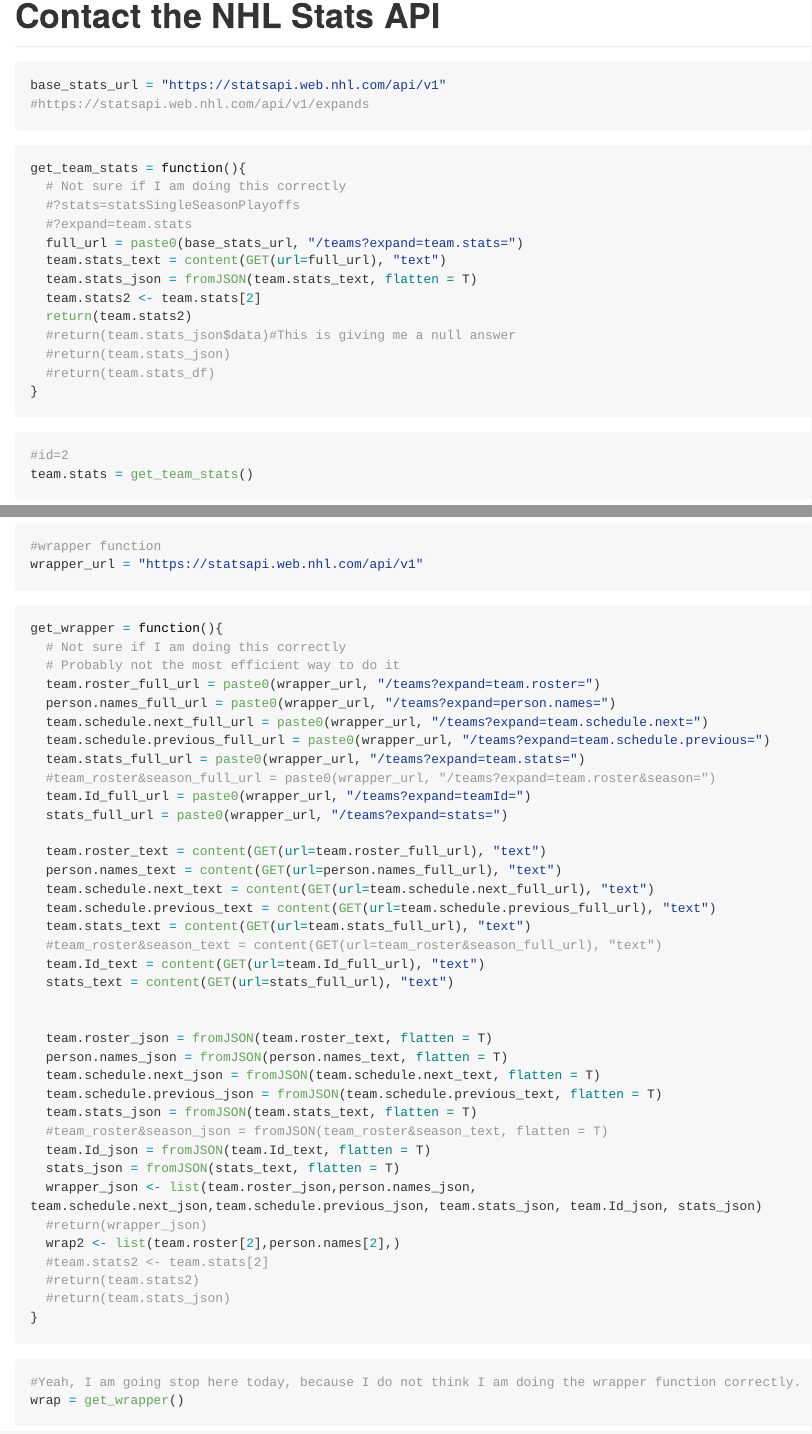
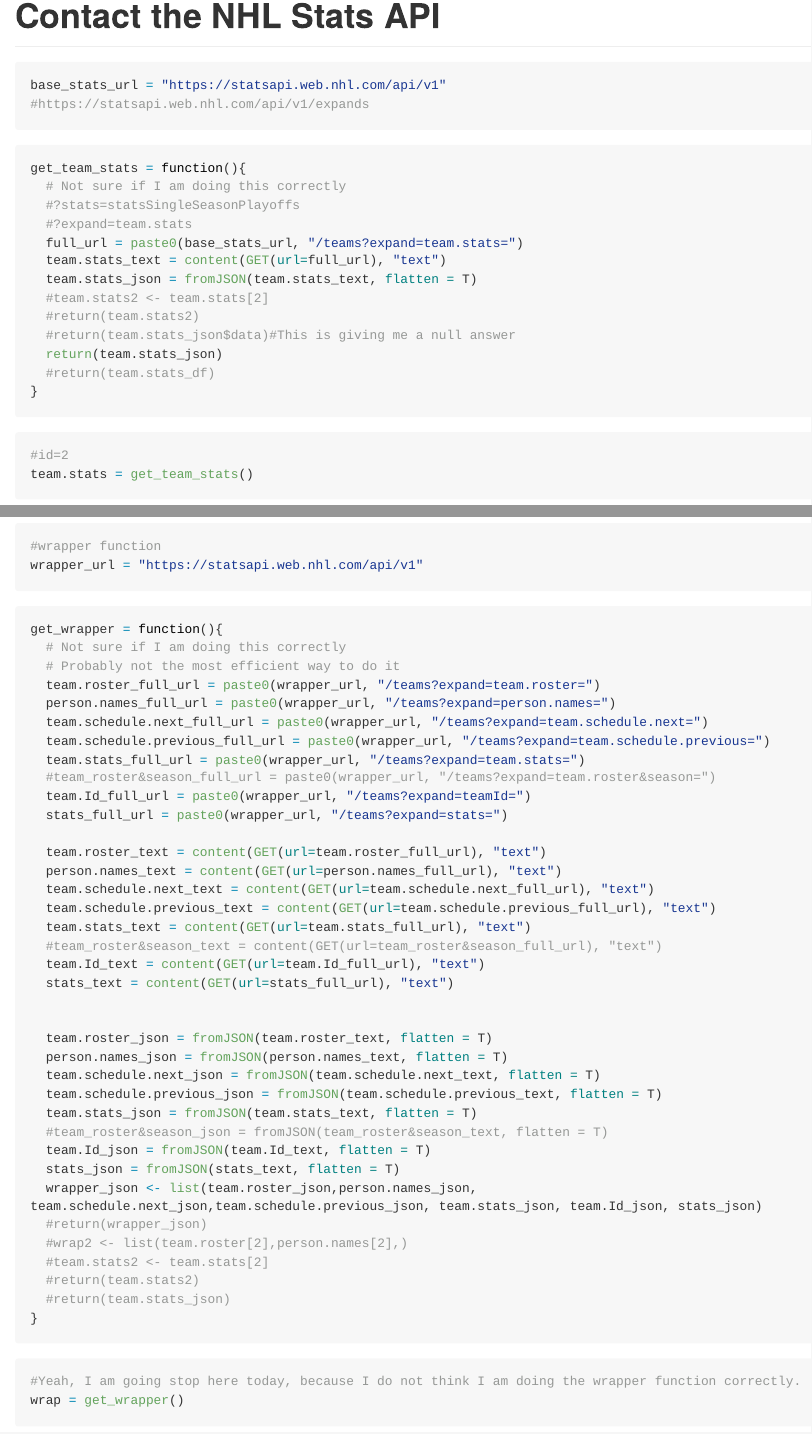
Before and after one commit to mlee241/ST558Project1, an R Markdown document (README.Rmd): the page in a window 1100 px wide, from 2190 px down, and a second part further down, joined at a grey line. Rendered offline with R 4.5, knitr and Pandoc, with nearby package versions; some code elsewhere in the file could not run offline; long lines of code are wrapped.

Commit message:
Seeing if the changes are made for the wrapper.

````diff
--- a/README.Rmd
+++ b/README.Rmd
@@ -115,10 +115,10 @@
   full_url = paste0(base_stats_url, "/teams?expand=team.stats=")
   team.stats_text = content(GET(url=full_url), "text")
   team.stats_json = fromJSON(team.stats_text, flatten = T)
-  team.stats2 <- team.stats[2]
-  return(team.stats2)
+  #team.stats2 <- team.stats[2]
+  #return(team.stats2)
   #return(team.stats_json$data)#This is giving me a null answer
-  #return(team.stats_json)
+  return(team.stats_json)
   #return(team.stats_df)
 }
 ```
@@ -177,7 +177,7 @@
   stats_json = fromJSON(stats_text, flatten = T)
   wrapper_json <- list(team.roster_json,person.names_json, team.schedule.next_json,team.schedule.previous_json, team.stats_json, team.Id_json, stats_json)
   #return(wrapper_json)
-  wrap2 <- list(team.roster[2],person.names[2],)
+  #wrap2 <- list(team.roster[2],person.names[2],)
   #team.stats2 <- team.stats[2]
   #return(team.stats2)
   #return(team.stats_json)
````
Also changed, not shown: README.md, README.Rmd (2 more changed lines).
